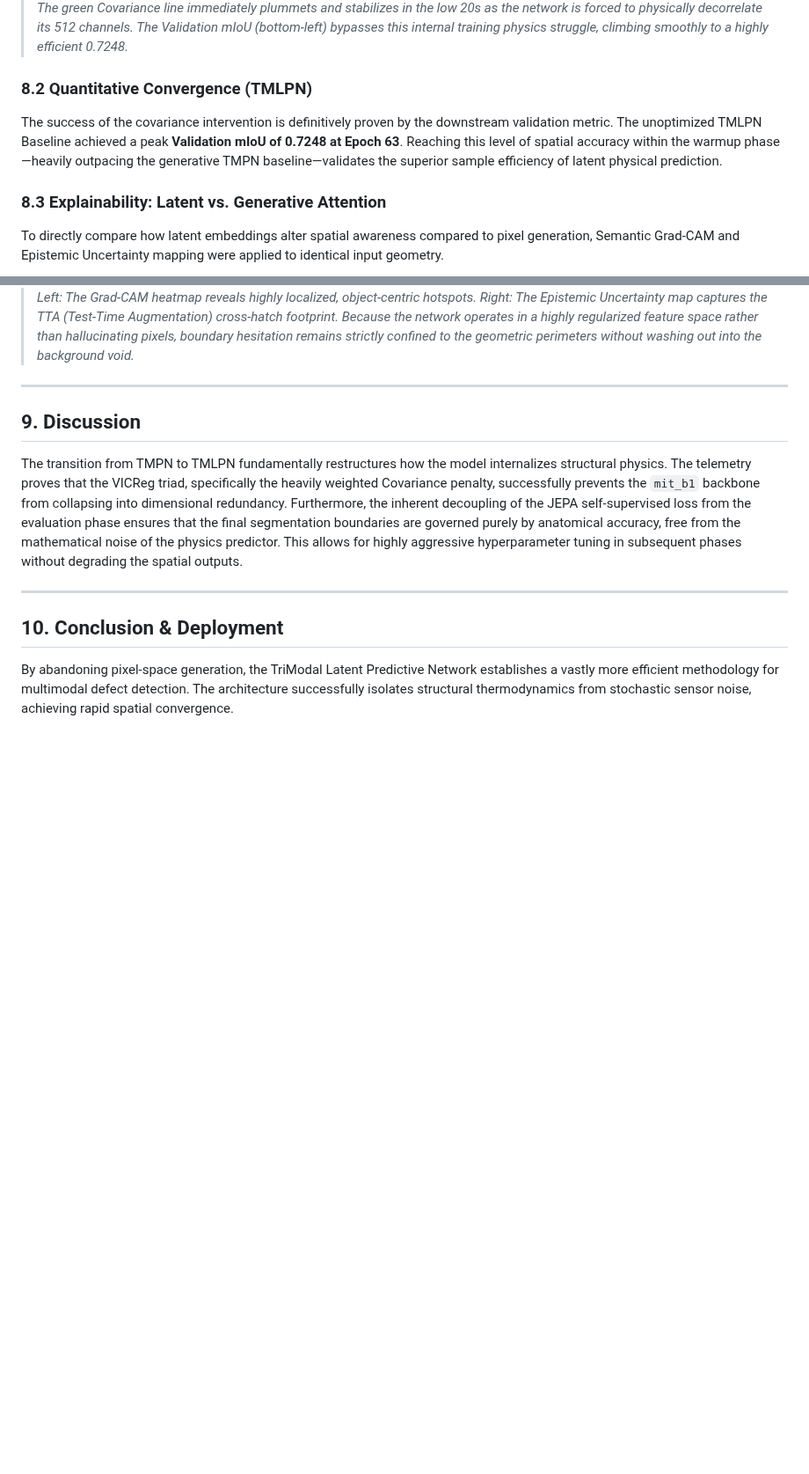
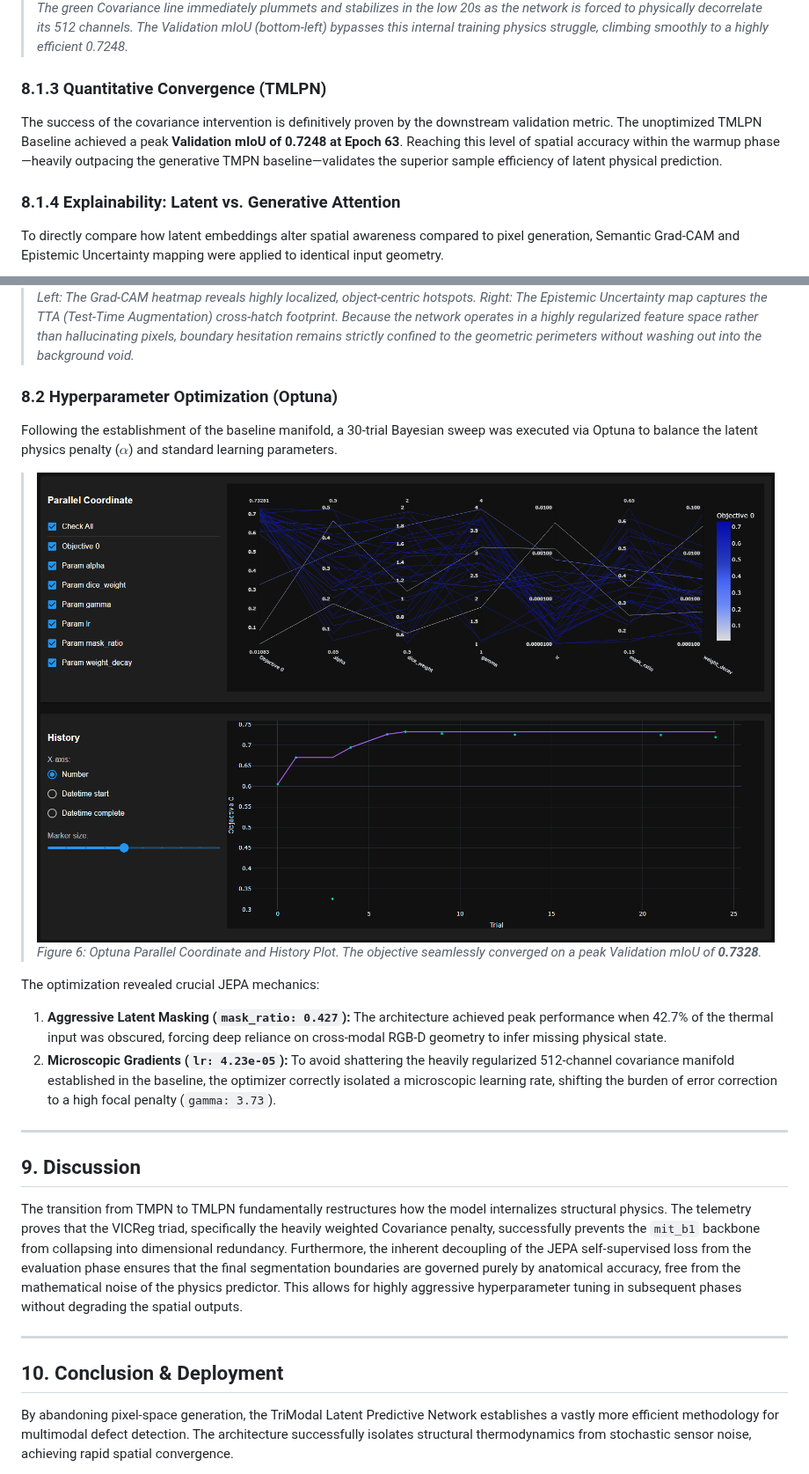
Before and after one commit to Shaurynn/RGBDT-Predictive, a Markdown page: README.md, 2 parts joined by grey strips. Shown at 88% size. Drawn GitHub-style; pictures changed too: assets/Optuna_TMLPN.png (added); blank space fills up the shorter version.

Commit message:
Added TMLPN HPO content

```diff
--- a/README.md
+++ b/README.md
@@ -121,15 +121,25 @@ To combat this, the `cov_weight` parameter was aggressively increased to **15.0*
 > ![TMLPN Tensorboard Dynamics](assets/Tensorboard_TMLPN_Baseline.png)
 > *Figure 4: Telemetry of the TMLPN Baseline Run. The top-left chart captures the exact moment the network hit the sledgehammer Covariance penalty (Epoch 23). The green Covariance line immediately plummets and stabilizes in the low 20s as the network is forced to physically decorrelate its 512 channels. The Validation mIoU (bottom-left) bypasses this internal training physics struggle, climbing smoothly to a highly efficient 0.7248.*
 
-### 8.2 Quantitative Convergence (TMLPN)
+### 8.1.3 Quantitative Convergence (TMLPN)
 The success of the covariance intervention is definitively proven by the downstream validation metric. The unoptimized TMLPN Baseline achieved a peak **Validation mIoU of 0.7248 at Epoch 63**. Reaching this level of spatial accuracy within the warmup phase—heavily outpacing the generative TMPN baseline—validates the superior sample efficiency of latent physical prediction.
 
-### 8.3 Explainability: Latent vs. Generative Attention
+### 8.1.4 Explainability: Latent vs. Generative Attention
 To directly compare how latent embeddings alter spatial awareness compared to pixel generation, Semantic Grad-CAM and Epistemic Uncertainty mapping were applied to identical input geometry.
 
 > ![TMLPN Grad-CAM](assets/tmlpn_bl_batch0_img1_class15_gradcam.png)
 > ![TMLPN Epistemic Uncertainty](assets/tmlpn_bl_batch0_img1_epistemic_uncertainty.png)
 > *Figure 5: TMLPN Diagnostics. Left: The Grad-CAM heatmap reveals highly localized, object-centric hotspots. Right: The Epistemic Uncertainty map captures the TTA (Test-Time Augmentation) cross-hatch footprint. Because the network operates in a highly regularized feature space rather than hallucinating pixels, boundary hesitation remains strictly confined to the geometric perimeters without washing out into the background void.*
+
+### 8.2 Hyperparameter Optimization (Optuna)
+Following the establishment of the baseline manifold, a 30-trial Bayesian sweep was executed via Optuna to balance the latent physics penalty ($\alpha$) and standard learning parameters.
+
+> ![TMLPN Optuna Dashboard](assets/Optuna_TMLPN.png)
+> *Figure 6: Optuna Parallel Coordinate and History Plot. The objective seamlessly converged on a peak Validation mIoU of **0.7328**.*
+
+The optimization revealed crucial JEPA mechanics:
+1. **Aggressive Latent Masking (`mask_ratio: 0.427`):** The architecture achieved peak performance when 42.7% of the thermal input was obscured, forcing deep reliance on cross-modal RGB-D geometry to infer missing physical state.
+2. **Microscopic Gradients (`lr: 4.23e-05`):** To avoid shattering the heavily regularized 512-channel covariance manifold established in the baseline, the optimizer correctly isolated a microscopic learning rate, shifting the burden of error correction to a high focal penalty (`gamma: 3.73`).
 
 ---
 
```
Also changed, not shown: 1 other file.
